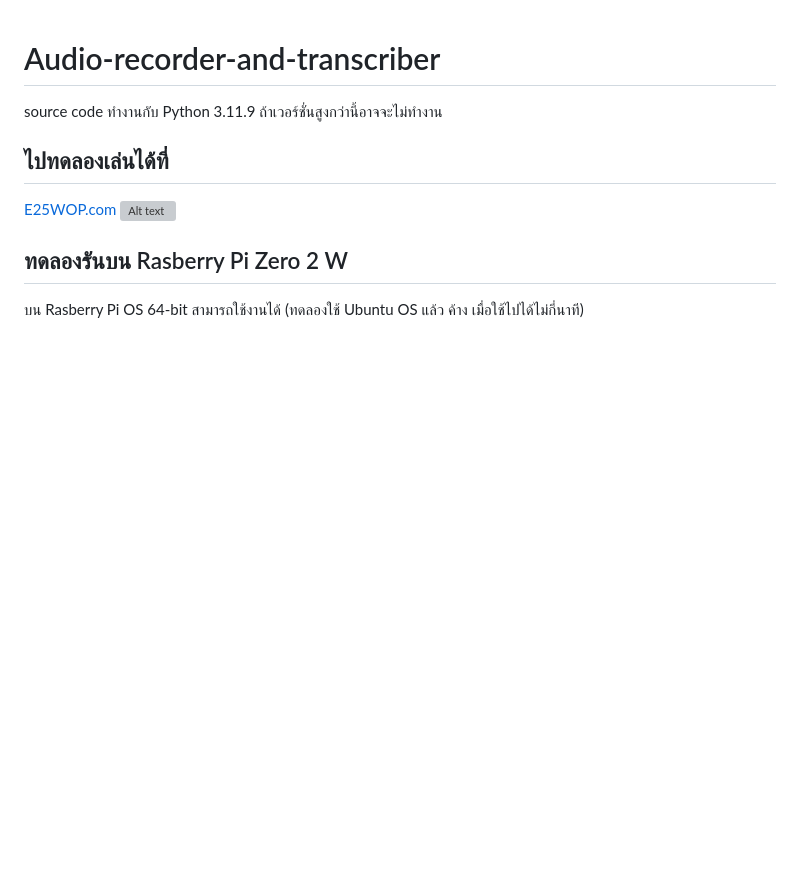
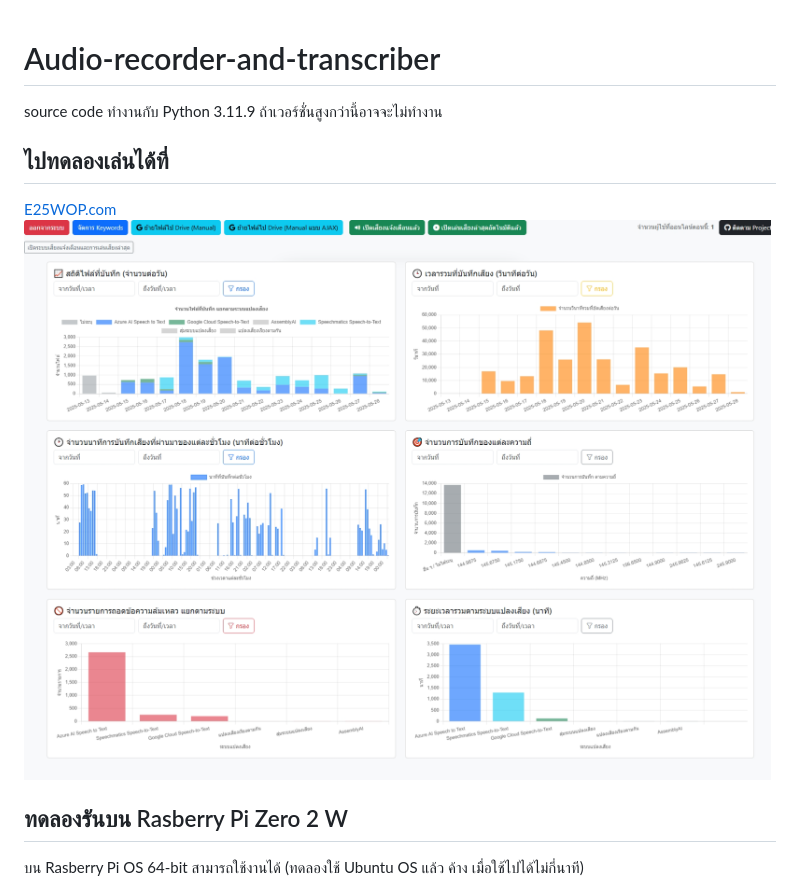
Before and after one commit to superogira/Audio-recorder-and-transcriber, a Markdown page: README.md, the part around the change. Rendered like a GitHub page; blank space fills up the shorter version; grey boxes are pictures that could not be loaded.

```diff
--- a/README.md
+++ b/README.md
@@ -4,7 +4,7 @@ source code ทำงานกับ Python 3.11.9 ถ้าเวอร์ช
 
 ## ไปทดลองเล่นได้ที่
 [E25WOP.com](https://e25wop.com/ham_radio_recorder_transcriber/)
-![Alt text](Audio-recorder-and-transcriber-web.png?raw=true)
+![Alt text](media/Audio-recorder-and-transcriber-web-1.png?raw=true)
 
 ## ทดลองรันบน Rasberry Pi Zero 2 W
 บน Rasberry Pi OS 64-bit สามารถใช้งานได้
```
